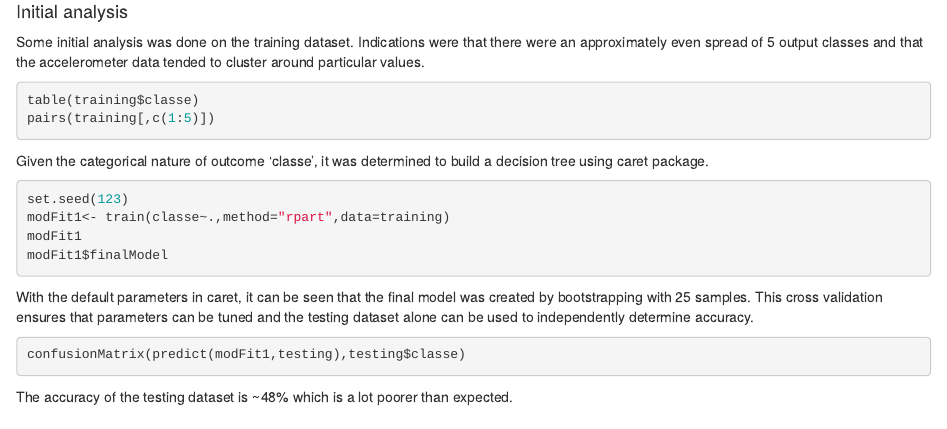
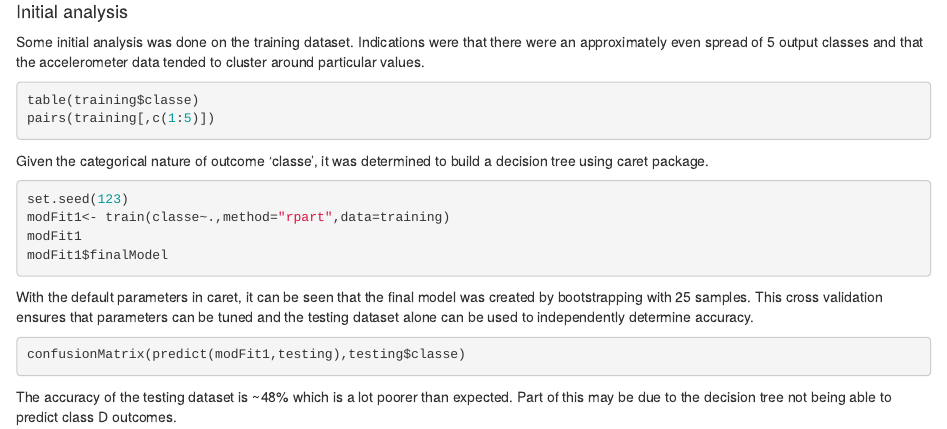
Before and after one commit to d-henderson/practicalmachinelearning, an R Markdown document (index.Rmd): the page in a window 1100 px wide, from 1040 px down. Rendered offline with R 4.5, knitr and Pandoc, with nearby package versions; the code is not run, so its results and figures are left out.

Commit message:
Done up to initial decision tree

````diff
--- a/index.Rmd
+++ b/index.Rmd
@@ -76,4 +76,4 @@ With the default parameters in caret, it can be seen that the final model was cr
 confusionMatrix(predict(modFit1,testing),testing$classe)
 ```
 
-The accuracy of the testing dataset is ~48% which is a lot poorer than expected.
+The accuracy of the testing dataset is ~48% which is a lot poorer than expected. Part of this may be due to the decision tree not being able to predict class D outcomes.
````
Also changed, not shown: index.html.
